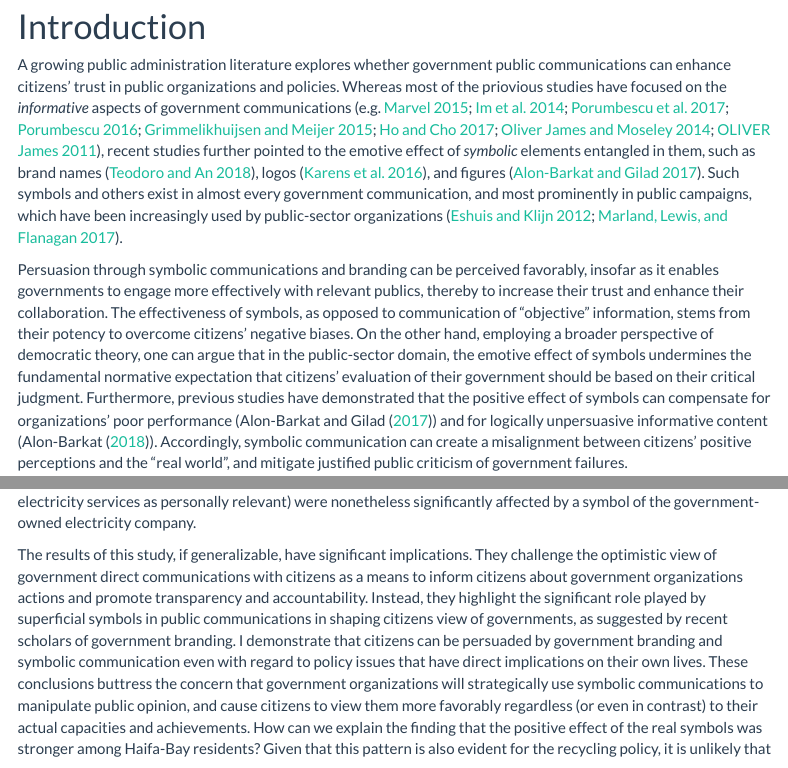
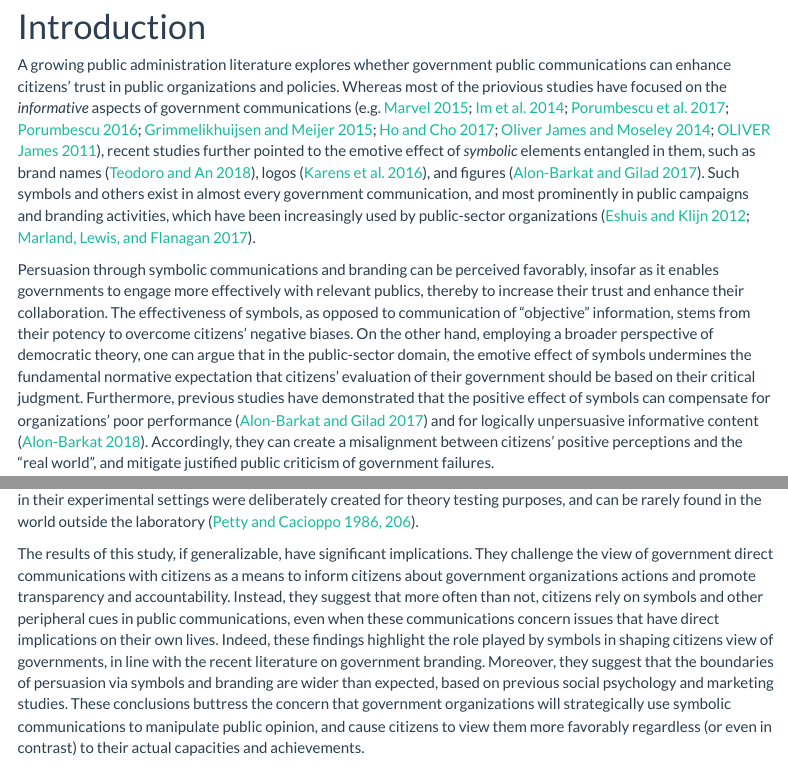
Before and after one commit to saaralonbarkat/symbols_and_relevance, an R Markdown document (paper3_relevance and symbols_01.Rmd): the page in a window 1100 px wide, from 980 px down, and a second part further down, joined at a grey line. Rendered offline with R 4.5, knitr and Pandoc, with nearby package versions; some code elsewhere in the file could not run offline; menus at the side of the page are left out.

Commit message:
Add files via upload

```diff
--- a/paper3_relevance and symbols_01.Rmd
+++ b/paper3_relevance and symbols_01.Rmd
@@ -80,9 +80,9 @@ N_1_center = filter(SVIVA2_01,AREA==0)%>%nrow()
 
 # Introduction
 
-A growing public administration literature explores whether government public communications can enhance citizens' trust in public organizations and policies. Whereas most of the priovious studies have focused on the *informative* aspects of government communications [e.g. @marvel_2015; @im_2014; @porumbescu_2017; @porumbescu_2016; @grimmelikhuijsen_2015; @ho_2017; @james_2014; @james_2011], recent studies further pointed to the emotive effect of *symbolic* elements entangled in them, such as brand names [@teodoro_2018], logos [@karens_2016], and figures [@alonbarkat_2017]. Such symbols and others exist in almost every government communication, and most prominently in public campaigns, which have been increasingly used by public-sector organizations [@eshuis_2012; @marland_2017].
+A growing public administration literature explores whether government public communications can enhance citizens' trust in public organizations and policies. Whereas most of the priovious studies have focused on the *informative* aspects of government communications [e.g. @marvel_2015; @im_2014; @porumbescu_2017; @porumbescu_2016; @grimmelikhuijsen_2015; @ho_2017; @james_2014; @james_2011], recent studies further pointed to the emotive effect of *symbolic* elements entangled in them, such as brand names [@teodoro_2018], logos [@karens_2016], and figures [@alonbarkat_2017]. Such symbols and others exist in almost every government communication, and most prominently in public campaigns and branding activities, which have been increasingly used by public-sector organizations [@eshuis_2012; @marland_2017].
 
-Persuasion through symbolic communications and branding can be perceived favorably, insofar as it enables governments to engage more effectively with relevant publics, thereby to increase their trust and enhance their collaboration. The effectiveness of symbols, as opposed to communication of "objective" information, stems from their potency to overcome citizens' negative biases. On the other hand, employing a broader perspective of democratic theory, one can argue that in the public-sector domain, the emotive effect of symbols undermines the fundamental normative expectation that citizens' evaluation of their government should be based on their critical judgment. Furthermore, previous studies have demonstrated that the positive effect of symbols can compensate for organizations' poor performance (@alonbarkat_2017) and for logically unpersuasive informative content (@alonbarkat_2018). Accordingly, symbolic communication can create a misalignment between citizens' positive perceptions and the "real world", and mitigate justified public criticism of government failures.
+Persuasion through symbolic communications and branding can be perceived favorably, insofar as it enables governments to engage more effectively with relevant publics, thereby to increase their trust and enhance their collaboration. The effectiveness of symbols, as opposed to communication of "objective" information, stems from their potency to overcome citizens' negative biases. On the other hand, employing a broader perspective of democratic theory, one can argue that in the public-sector domain, the emotive effect of symbols undermines the fundamental normative expectation that citizens' evaluation of their government should be based on their critical judgment. Furthermore, previous studies have demonstrated that the positive effect of symbols can compensate for organizations' poor performance [@alonbarkat_2017] and for logically unpersuasive informative content [@alonbarkat_2018]. Accordingly, they can create a misalignment between citizens' positive perceptions and the "real world", and mitigate justified public criticism of government failures.
 
 In this study, I explore the boundaries of governments' persuasion of citizens through symbolic communication, to assess the above concern. Namely, I seek to explore the conditions under which symbolic elements are likely to be more, or less, effective in shaping (and possibly manipulating) citizens' trust. Building on the social psychology Elaboration Likelihood Model (ELM) [@petty_1986; @petty_2011], I theorize that citizens are less susceptible to symbols the more they perceive the policy issue in the communication as having personal relevance for themselves, which enhances their motivation to engage in elaborate processing of information. Similarly, high perceived personal relevance is expected to enhance citizens' inclination to scrutinize the substantive content of communication. Employing a survey experiment, I test these hypotheses in the context of the Israeli Environment Protection Ministry, and its policy plan for reducing the air pollution in a specific area (the Haifa-Bay). I operationalize the perceived personal relevance of the policy plan both experimentally, and by comparing between citizens from the polluted Haifa-Bay area and others. The results indicate that even high levels of perceived personal relevance do not attenuate the effect of symbols on citizens' trust, contrary to my expectations. These findings may suggest that the boundaries of the effect of symbolic communication are wider than expected. I discuss the theoretical and normative implications of these findings.
 
@@ -318,7 +318,6 @@ Public communications has been proposed as a remedy for citizens’ low trust in
 
 Contrary to my expectations, and those of extant research in social psychology and marketing, I did not find that high levels of perceived personal relevance attenuate the effect of symbols on citizens' trust. Subjects residing in the polluted Haifa-Bay indeed reported that they perceive the policy plan for reducing air-pollution in that area as highly relevant for their lives, compared to those who reside in the center. However, despite these significant differences, Haifa-bay subjects did not pay more attention to the logical quality of the policy plan, and they were equally affected by the symbols in the communication. If anything, the results suggest that the symbols had a greater effect on Haifa-bay subjects. Furthermore, priming subjects to think about the personal relevance of environmental policy, and of the consequences of air-pollution in particular, also failed to moderate the effects of the symbols and information in the communications. These findings are also consistent with the findings of @alonbarkat_2017, where they found that citizens who recently personally experienced prolonged blackouts (and presumably perceived electricity services as personally relevant) were nonetheless significantly affected by a symbol of the government-owned electricity company.
 
-The results of this study, if generalizable, have significant implications. They challenge the optimistic view of government direct communications with citizens as a means to inform citizens about government organizations actions and promote transparency and accountability. Instead, they highlight the significant role played by superficial symbols in public communications in shaping citizens view of governments, as suggested by recent scholars of government branding. I demonstrate that citizens can be persuaded by government branding and symbolic communication even with regard to policy issues that have direct implications on their own lives. These conclusions buttress the concern that government organizations will strategically use symbolic communications to manipulate public opinion, and cause citizens to view them more favorably regardless (or even in contrast) to their actual capacities and achievements.
 How can we explain the finding that the positive effect of the real symbols was stronger among Haifa-Bay residents? Given that this pattern is also evident for the recycling policy, it is unlikely that it is linked to differences in perceived personal relevance. Rather, they can be explained by the lower baseline of Haifa-Bay subjects' trust in both policies, presumably due to their negative prior attitudes towards EPM. Accordingly, it could be the case that symbolic elements are more effective in shifting people from low to medium levels of trust (i.e. as in the case of Haifa-Bay subjects), than shifting them from medium to high levels (i.e. as in the case of center subjects), indicating a ceiling effect. Stated otherwise, symbols may be more effective in reducing citizens' distrust, as opposed to increasing their trust.[^footnote_ceiling_effect] A related explanation is that the symbols distracted the subjects and decreased their inclination to think about the topic. As a result, they caused Haifa-bay subjects to disregard their prior beliefs about EPM and its failure regarding air-pollution.[^footnote_mediation_elaboration]:
 
 [^footnote_ceiling_effect]: This tentative explanation is supported by the fact that the interaction remains intact when controlling for demographic differences between the areas. It is also supported by the comparison of the percentages of subjects who reported very low levels of trust in the policies. This comparison shows a pattern of decreased marginal reduction. In the Haifa-Bay, the percentage of those who reported a trust score of less than 2 in the air-pollution policy decreased by from `r ((filter(SVIVA2_01_haifa,SYMBOL==0,TRUST_air_INDEX<2) %>% nrow())/(filter(SVIVA2_01_haifa,SYMBOL==0)%>%nrow())*100)%>%round(1)`% in the no symbols group to `r ((filter(SVIVA2_01_haifa,SYMBOL==2,TRUST_air_INDEX<2) %>% nrow())/(filter(SVIVA2_01_haifa,SYMBOL==2)%>%nrow())*100)%>%round(1)`%. In the center, only `r ((filter(SVIVA2_01_center,SYMBOL==0,TRUST_air_INDEX<2) %>% nrow())/(filter(SVIVA2_01_center,SYMBOL==0)%>%nrow())*100)%>%round(1)`% of the no symbols group reported a trust score lower than 2 in the first place, and this percentage dropped to `r ((filter(SVIVA2_01_center,SYMBOL==2,TRUST_air_INDEX<2) %>% nrow())/(filter(SVIVA2_01_center,SYMBOL==2)%>%nrow())*100)%>%round(1)`% among the real symbols group. With regard to the recycling policy, the percentage decreased from `r ((filter(SVIVA2_01_haifa,SYMBOL==0,TRUST_waste_INDEX<2) %>% nrow())/(filter(SVIVA2_01_haifa,SYMBOL==0)%>%nrow())*100)%>%round(1)`% to `r ((filter(SVIVA2_01_haifa,SYMBOL==2,TRUST_waste_INDEX<2) %>% nrow())/(filter(SVIVA2_01_haifa,SYMBOL==2)%>%nrow())*100)%>%round(1)`% in the Haifa-bay and from `r ((filter(SVIVA2_01_center,SYMBOL==0,TRUST_waste_INDEX<2) %>% nrow())/(filter(SVIVA2_01_center,SYMBOL==0)%>%nrow())*100)%>%round(1)`% to `r ((filter(SVIVA2_01_center,SYMBOL==2,TRUST_waste_INDEX<2) %>% nrow())/(filter(SVIVA2_01_center,SYMBOL==2)%>%nrow())*100)%>%round(1)`% in the center.
@@ -326,6 +325,8 @@ How can we explain the finding that the positive effect of the real symbols was
 [^footnote_mediation_elaboration]: This explanation is further supported by the survey data. The real symbols had a negative effect on the elaboration of these policies,  as measured by reaction time and memory test. The decrease in elaboration mediates the effect of symbols on trust.
 
 How can we reconcile the findings of this study with the proposed theory? One plausible explanation is that despite the relatively high involvement of Haifa-bay residents, they were still not motivated enough to rely only on the central route and disregard the peripheral cues. If this explanation holds, it entails that citizens may resist the emotional effect of symbols only in rare circumstances, which are characterized by extremely high levels of personal relevance. Indeed, Petty and Cacioppo have admitted that the high and low personal relevance conditions generated in their experimental settings were deliberately created for theory testing purposes, and can be rarely found in the world outside the laboratory [@petty_1986, p. 206].
+
+The results of this study, if generalizable, have significant implications. They challenge the view of government direct communications with citizens as a means to inform citizens about government organizations actions and promote transparency and accountability. Instead, they suggest that more often than not, citizens rely on symbols and other peripheral cues in public communications, even when these communications concern issues that have direct implications on their own lives. Indeed, these findings highlight the role played by symbols in shaping citizens view of governments, in line with the recent literature on government branding. Moreover, they suggest that the boundaries of persuasion via symbols and branding are wider than expected, based on previous social psychology and marketing studies. These conclusions buttress the concern that government organizations will strategically use symbolic communications to manipulate public opinion, and cause citizens to view them more favorably regardless (or even in contrast) to their actual capacities and achievements.
 
 Notwithstanding these conclusions, the limitations of this study should be acknowledged. The study focuses, empirically, on one specific case. Future studies may put these findings to further test by examining additional cases of public organizations and policy areas, as well as different forms of communications. Additionally, the comparison between the two areas is imperfect, insofar as the differences in personal relevance are confounded with differences in prior beliefs about the subject, which I cannot effectively control. A comparison between two groups that have similar prior beliefs would be more reliable. Finally, one can question the validity of the relevance manipulation, which has not yielded significant effect on subjects' subjective reporting on the perceived personal relevance of the communications. Still, the main results are robust to different model specifications, and operationalizations of personal relevance and message elaboration, which substantiate their validity.
 
```
